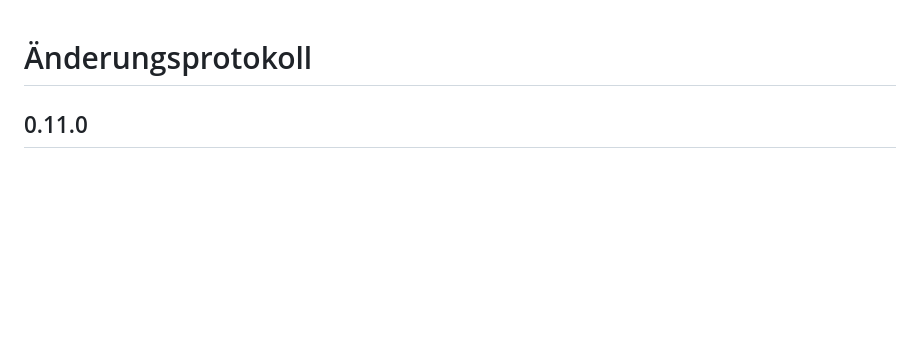
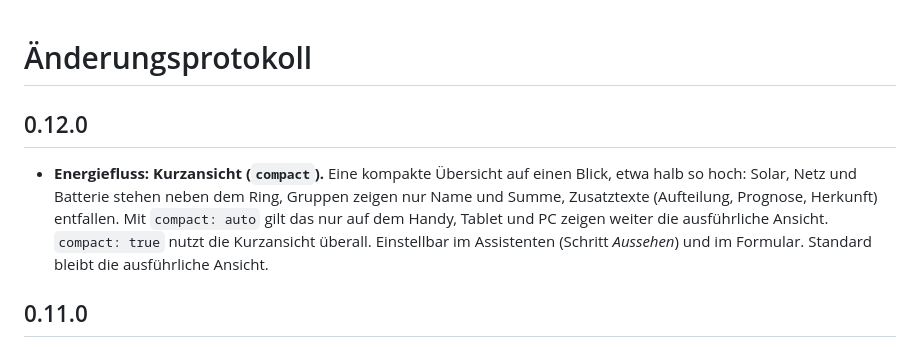
Before and after one commit to msucimaker3112/energy-cockpit, a Markdown page: CHANGELOG.md, the part around the change. Drawn GitHub-style; blank space fills up the shorter version.

```diff
--- a/CHANGELOG.md
+++ b/CHANGELOG.md
@@ -1,4 +1,7 @@
 # Änderungsprotokoll
+
+## 0.12.0
+- **Energiefluss: Kurzansicht (`compact`).** Eine kompakte Übersicht auf einen Blick, etwa halb so hoch: Solar, Netz und Batterie stehen neben dem Ring, Gruppen zeigen nur Name und Summe, Zusatztexte (Aufteilung, Prognose, Herkunft) entfallen. Mit `compact: auto` gilt das nur auf dem Handy, Tablet und PC zeigen weiter die ausführliche Ansicht. `compact: true` nutzt die Kurzansicht überall. Einstellbar im Assistenten (Schritt *Aussehen*) und im Formular. Standard bleibt die ausführliche Ansicht.
 
 ## 0.11.0
 - **Energiefluss: kein Zucken mehr bei Netzbezug.** Während das Hinweis-Banner ein- oder ausfährt, bleibt die Skalierung stehen und wird danach einmal angepasst. Kleine Schwankungen unter 2 % werden ignoriert.
```
Also changed, not shown: README.md (+5 -0 lines), docs/KONFIGURATION.md (+1 -0 lines), docs/img/kompakt-handy.png (added), 5 other files.
